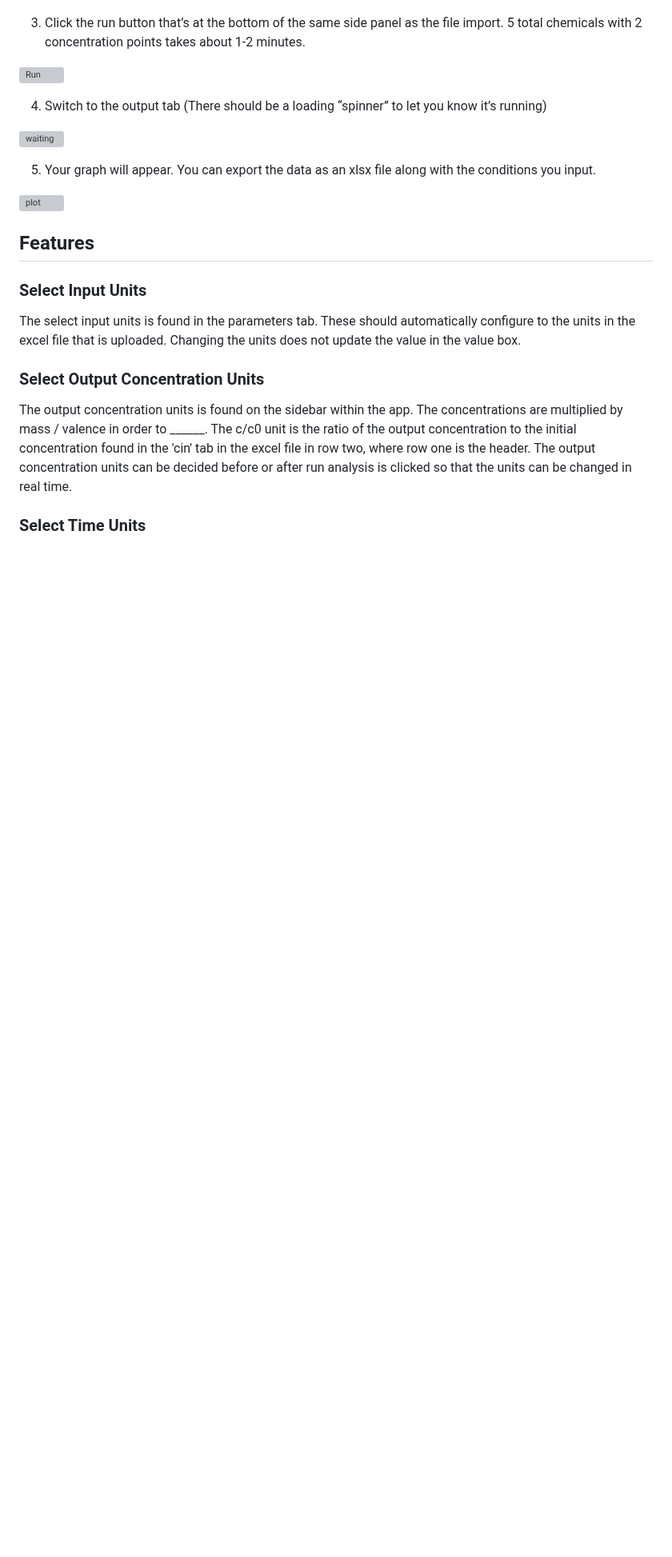
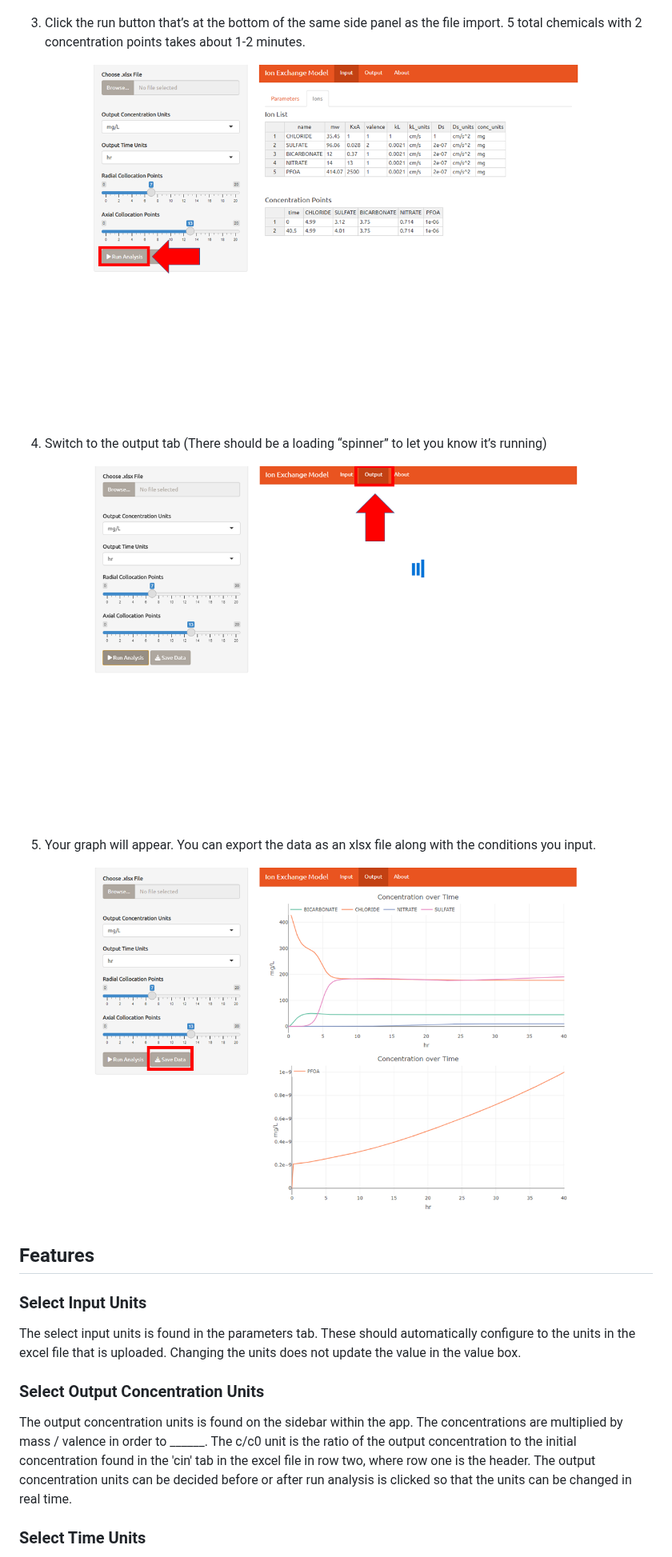
Before and after one commit to David-Cola/David-Cola.github.io, a Markdown page: README.md, the part around the change. Shown at 80% size. Drawn GitHub-style; blank space fills up the shorter version; grey boxes are pictures that could not be loaded.

```diff
--- a/README.md
+++ b/README.md
@@ -37,15 +37,15 @@ The input for the excel file must be formatted like the one shown in figure 1 if
 
 3.	Click the run button that’s at the bottom of the same side panel as the file import. 5 total chemicals with 2 concentration points takes about 1-2 minutes.
 
-![Run](DocumentPics/Slide6.png)
+![Run](DocumentPics/Slide6.PNG)
 
 4.	Switch to the output tab (There should be a loading “spinner” to let you know it’s running)
 
-![waiting](DocumentPics/Slide7.png)
+![waiting](DocumentPics/Slide7.PNG)
 
 5.	Your graph will appear. You can export the data as an xlsx file along with the conditions you input.
 
-![plot](DocumentPics/Slide8.png)
+![plot](DocumentPics/Slide8.PNG)
 
 ## Features <a name="Features"></a>
 
```
